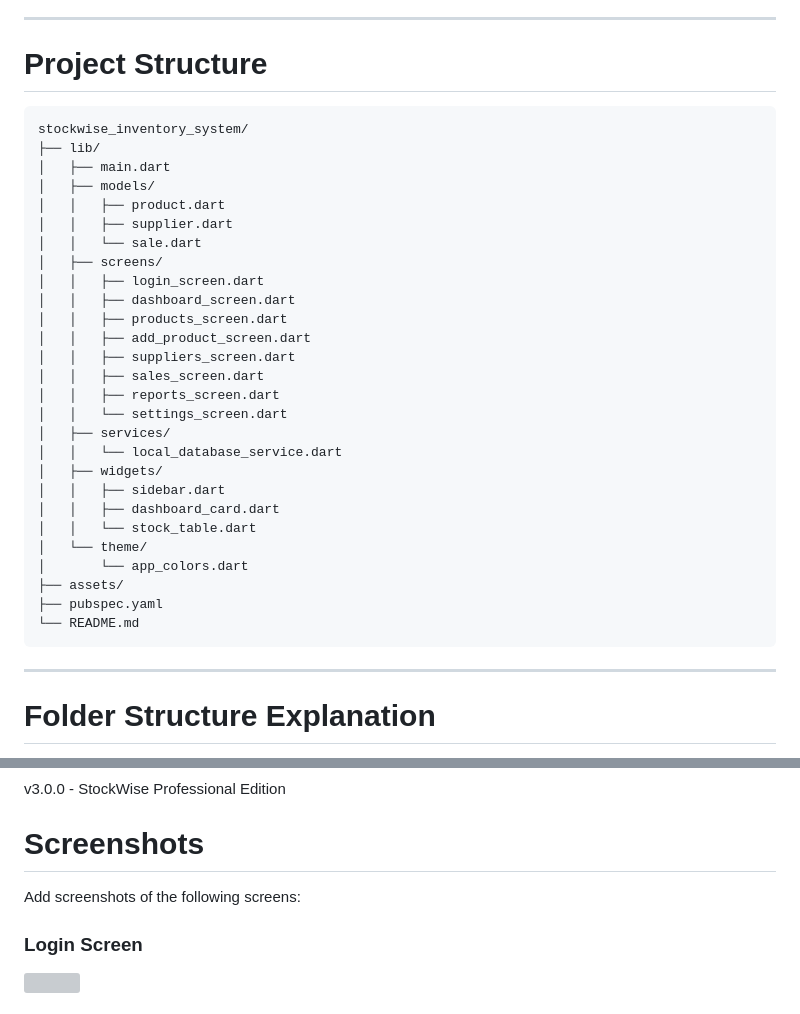
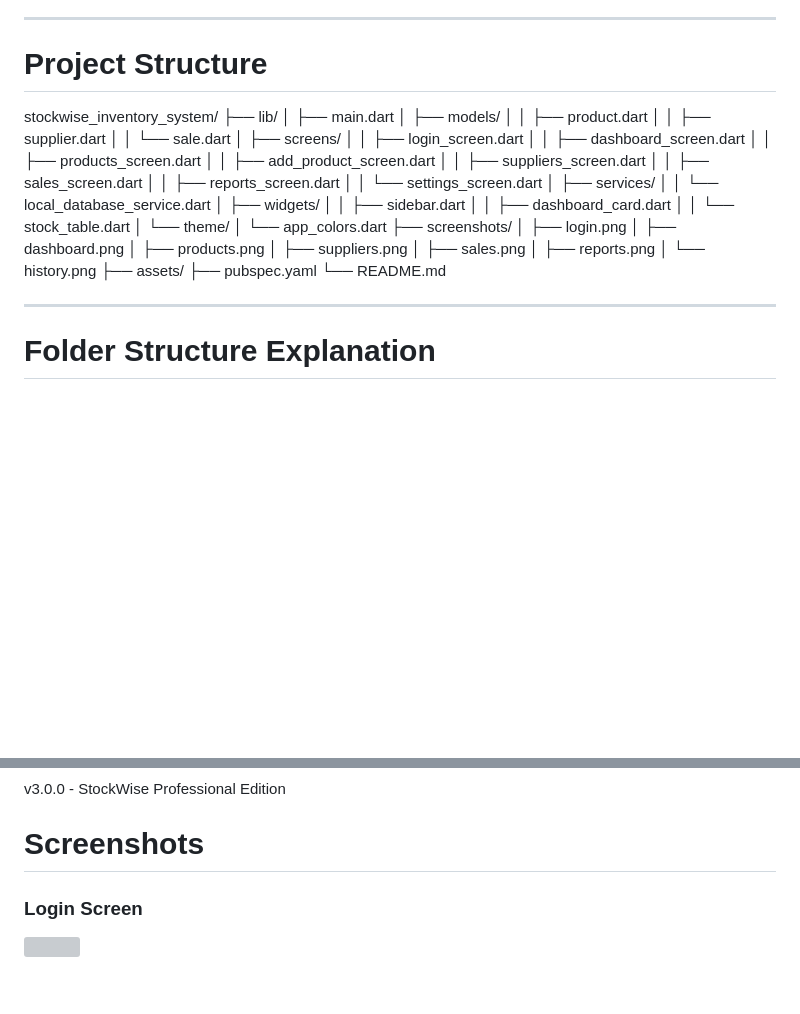
Before and after one commit to bono-dev-code/stockwise_inventory_system, a Markdown page: README.md, 2 parts joined by grey strips. Drawn GitHub-style; blank space fills up the shorter version; grey boxes are pictures that could not be loaded.

Commit message:
Added screenshots and tidy README structure
Updated README.md to include a screenshots/ folder listing and image files (login.png, dashboard.png, products.png, suppliers.png, sales.png, reports.png, history.png). Also remove the surrounding code block fences from the project structure so it renders properly, and delete the redundant "Add screenshots of the following screens:" placeholder under the Screenshots section. These changes improve documentation and surface bundled assets.

````diff
--- a/README.md
+++ b/README.md
@@ -87,7 +87,6 @@ The system was developed as a portfolio project to demonstrate practical softwar
 
 #  Project Structure
 
-```text
 stockwise_inventory_system/
 ├── lib/
 │   ├── main.dart
@@ -112,10 +111,19 @@ stockwise_inventory_system/
 │   │   └── stock_table.dart
 │   └── theme/
 │       └── app_colors.dart
+├── screenshots/
+│   ├── login.png
+│   ├── dashboard.png
+│   ├── products.png
+│   ├── suppliers.png
+│   ├── sales.png
+│   ├── reports.png
+│   └── history.png
 ├── assets/
 ├── pubspec.yaml
 └── README.md
-```
+
+
 
 ---
 
@@ -262,8 +270,6 @@ v3.0.0 - StockWise Professional Edition
 
 #  Screenshots
 
-Add screenshots of the following screens:
-
 ### Login Screen
 <img src="screenshots/login.png" width="900">
 
````
